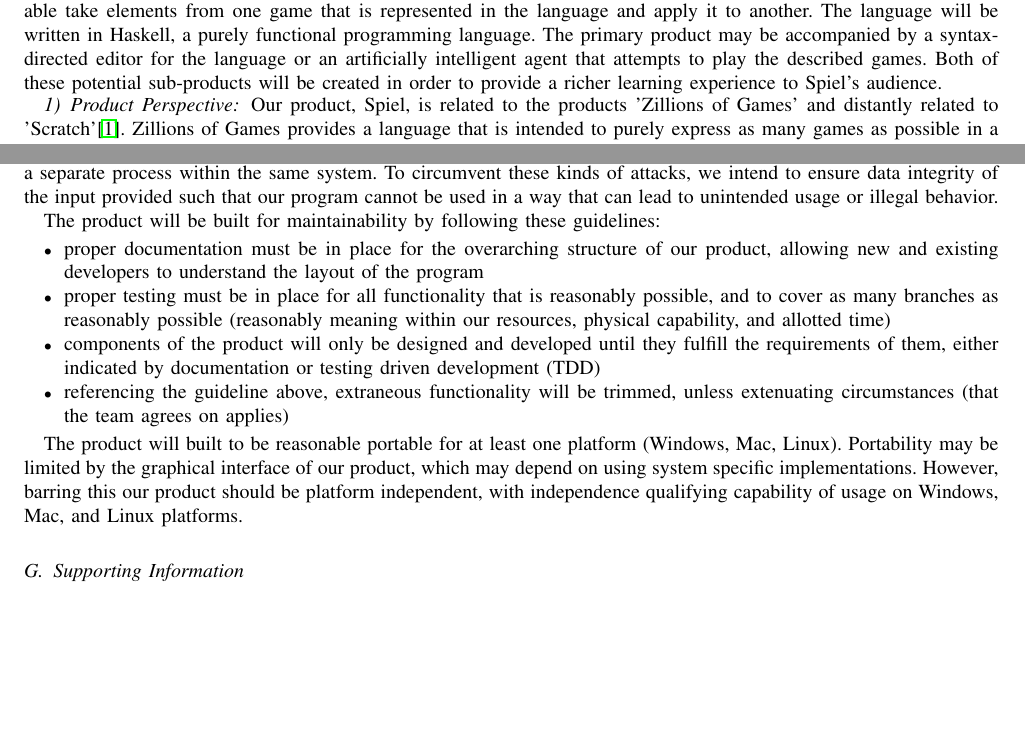
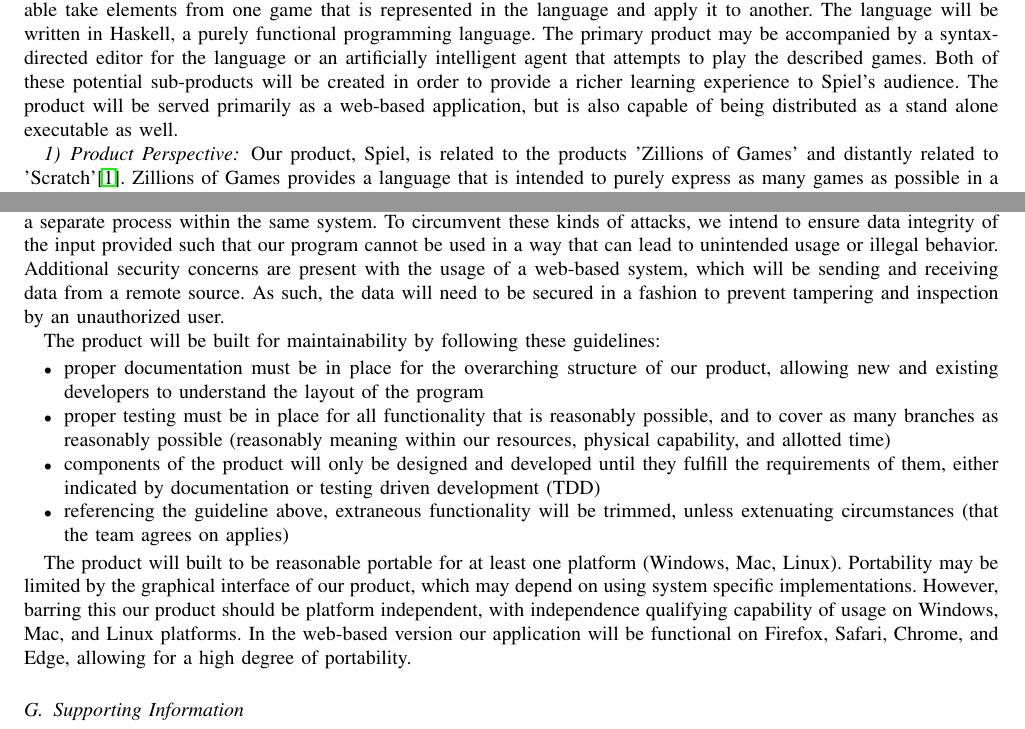
Before and after one commit to ChildsplayOSU/bogl, a LaTeX paper (Project_Requirements/main.tex): two parts of pages 3 and 5 of 6 before the commit and two parts of pages 3 and 5 of 7 after it, joined at a grey line, cut so that both start at the same text, the shorter picture padded with empty space. Compiled offline with pdfLaTeX; a missing font is replaced by an installed copy or a similar font; a LaTeX package or settings file that is missing is left out.

Commit message:
updated requirements doc lang and added change log for recent adjustments

```diff
--- a/Project_Requirements/main.tex
+++ b/Project_Requirements/main.tex
@@ -76,7 +76,7 @@ Fall 2019\\
         By restricting the domain of the language in this way, we will be able to provide a simpler language.
 
     \subsection{Product Overview}
-         This product, \name, is to be a software based solution to assist middle school students (ages 11 - 14) in their comprehension of early computer science concepts. This will be mainly accomplished by the primary product: a domain specific language (DSL) that describes simple board games and an interpreter for the DSL. Writers of the DSL will be able take elements from one game that is represented in the language and apply it to another. The language will be written in Haskell, a purely functional programming language. The primary product may be accompanied by a syntax-directed editor for the language or an artificially intelligent agent that attempts to play the described games. Both of these potential sub-products will be created in order to provide a richer learning experience to \name's audience.
+         This product, \name, is to be a software based solution to assist middle school students (ages 11 - 14) in their comprehension of early computer science concepts. This will be mainly accomplished by the primary product: a domain specific language (DSL) that describes simple board games and an interpreter for the DSL. Writers of the DSL will be able take elements from one game that is represented in the language and apply it to another. The language will be written in Haskell, a purely functional programming language. The primary product may be accompanied by a syntax-directed editor for the language or an artificially intelligent agent that attempts to play the described games. Both of these potential sub-products will be created in order to provide a richer learning experience to \name's audience. The product will be served primarily as a web-based application, but is also capable of being distributed as a stand alone executable as well.
     \subsubsection{Product Perspective}
         Our product, \name, is related to the products 'Zillions of Games' and distantly related to 'Scratch'\cite{scratch}. Zillions of Games provides a language that is intended to purely express as many games as possible in a singular language. Our product differs by our focus on board games specifically, and to use the language as a means to teach basic understanding of algorithms. Ideally, the restriction of focus will result in a simpler language. In addition, Scratch also seeks to teach an understanding of coding, including algorithms, but through a block-based approach. This is different than what we are attempting here.
 
@@ -148,7 +149,7 @@ Fall 2019\\
 
 
         % security...
-        Security implications with our product will be minimal as we intend to collect no data for storage nor connect with other software, devices, or systems during use. Security implications that we could face would be related to unintended manipulation or misuse of our product in order to achieve a malicious intent. This would most likely include targeting a separate process within the same system. To circumvent these kinds of attacks, we intend to ensure data integrity of the input provided such that our program cannot be used in a way that can lead to unintended usage or illegal behavior.
+        Security implications with our product will be minimal as we intend to collect no data for storage nor connect with other software, devices, or systems during use. Security implications that we could face would be related to unintended manipulation or misuse of our product in order to achieve a malicious intent. This would most likely include targeting a separate process within the same system. To circumvent these kinds of attacks, we intend to ensure data integrity of the input provided such that our program cannot be used in a way that can lead to unintended usage or illegal behavior. Additional security concerns are present with the usage of a web-based system, which will be sending and receiving data from a remote source. As such, the data will need to be secured in a fashion to prevent tampering and inspection by an unauthorized user.
 
 
         % maintainability
@@ -162,7 +163,7 @@ Fall 2019\\
 
 
         % portability
-        The product will built to be reasonable portable for at least one platform (Windows, Mac, Linux). Portability may be limited by the graphical interface of our product, which may depend on using system specific implementations. However, barring this our product should be platform independent, with independence qualifying capability of usage on Windows, Mac, and Linux platforms.
+        The product will built to be reasonable portable for at least one platform (Windows, Mac, Linux). Portability may be limited by the graphical interface of our product, which may depend on using system specific implementations. However, barring this our product should be platform independent, with independence qualifying capability of usage on Windows, Mac, and Linux platforms. In the web-based version our application will be functional on Firefox, Safari, Chrome, and Edge, allowing for a high degree of portability.
     \subsection{Supporting Information}
         There are no current supporting documents that we are ready to formally list. Documents that we collectively agree upon will be added into this section accordingly.
 
```
Also changed, not shown: Project_Requirements/change_log.md (added, +8 -0 lines), Project_Requirements/main.pdf (added), Project_Requirements/main.tex (3 more changed lines).
